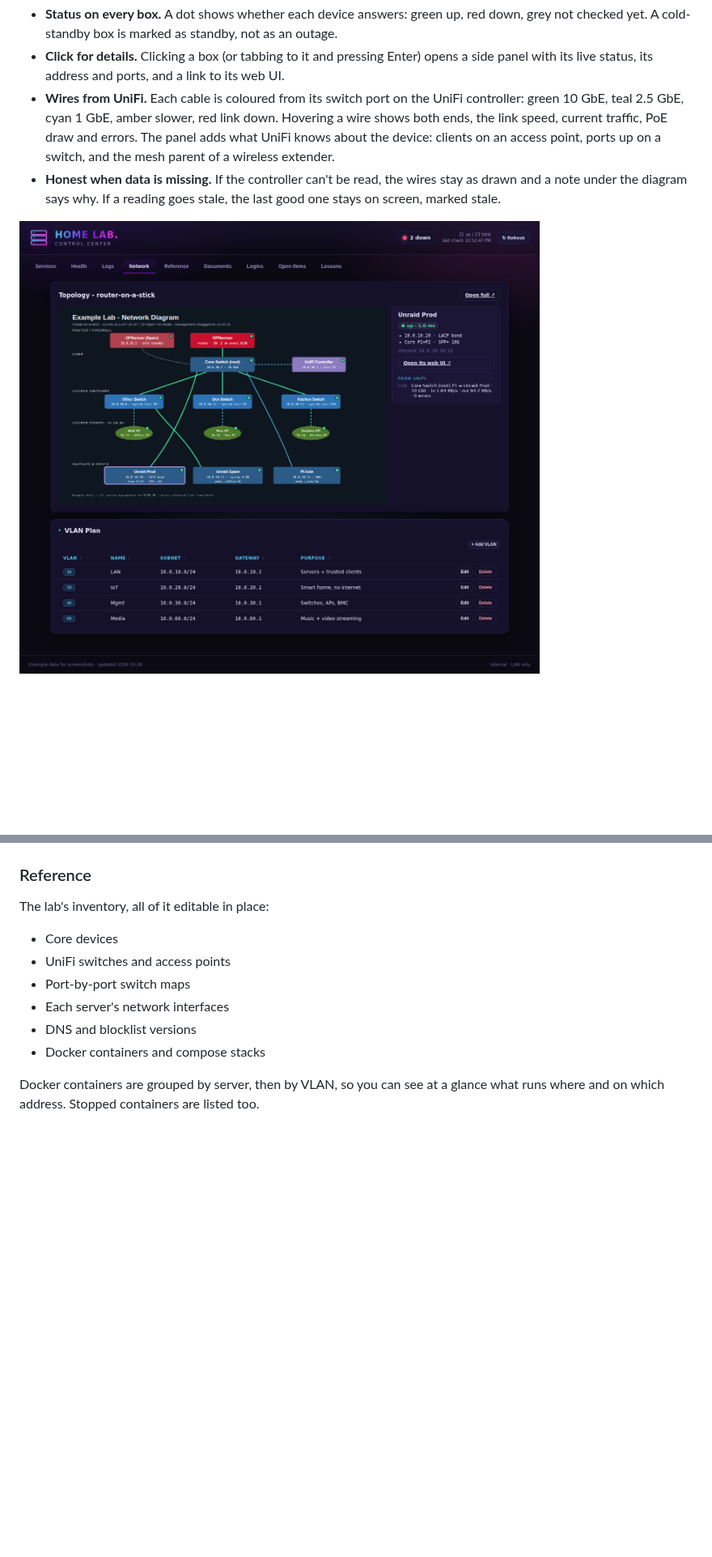
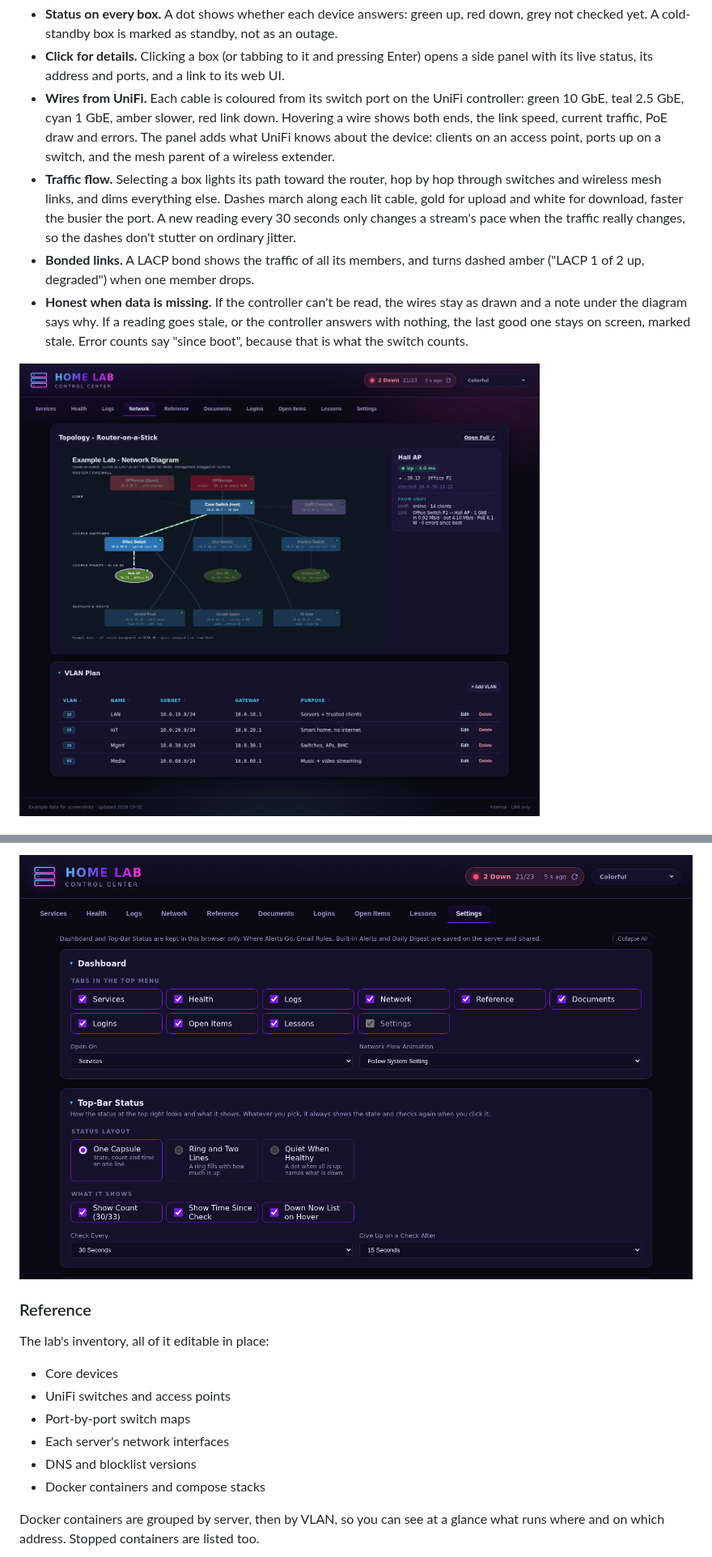
Before and after one commit to guyp2k/home-lab-control, a Markdown page: README.md, 2 parts joined by grey strips. Shown at 81% size. Drawn GitHub-style; pictures changed too: screenshots/network.png, screenshots/settings.png (added); blank space fills up the shorter version.

```diff
--- a/README.md
+++ b/README.md
@@ -37,6 +37,8 @@ The diagram is live:
 - **Status on every box.** A dot shows whether each device answers: green up, red down, grey not checked yet. A cold-standby box is marked as standby, not as an outage.
 - **Click for details.** Clicking a box (or tabbing to it and pressing Enter) opens a side panel with its live status, its address and ports, and a link to its web UI.
 - **Wires from UniFi.** Each cable is coloured from its switch port on the UniFi controller: green 10 GbE, teal 2.5 GbE, cyan 1 GbE, amber slower, red link down. Hovering a wire shows both ends, the link speed, current traffic, PoE draw and errors. The panel adds what UniFi knows about the device: clients on an access point, ports up on a switch, and the mesh parent of a wireless extender.
-- **Honest when data is missing.** If the controller can't be read, the wires stay as drawn and a note under the diagram says why. If a reading goes stale, the last good one stays on screen, marked stale.
+- **Traffic flow.** Selecting a box lights its path toward the router, hop by hop through switches and wireless mesh links, and dims everything else. Dashes march along each lit cable, gold for upload and white for download, faster the busier the port. A new reading every 30 seconds only changes a stream's pace when the traffic really changes, so the dashes don't stutter on ordinary jitter.
+- **Bonded links.** A LACP bond shows the traffic of all its members, and turns dashed amber ("LACP 1 of 2 up, degraded") when one member drops.
+- **Honest when data is missing.** If the controller can't be read, the wires stay as drawn and a note under the diagram says why. If a reading goes stale, or the controller answers with nothing, the last good one stays on screen, marked stale. Error counts say "since boot", because that is what the switch counts.
 
 ![Network](screenshots/network.png)
@@ -43,3 +60,4 @@ The diagram is live:
+![Settings](screenshots/settings.png)
 
 ### Reference
 The lab's inventory, all of it editable in place:
```
Also changed, not shown: other parts of README.md (+21 -4 lines), screenshots/alerts-digest.png (added), screenshots/alerts.png (added), screenshots/services.png.
